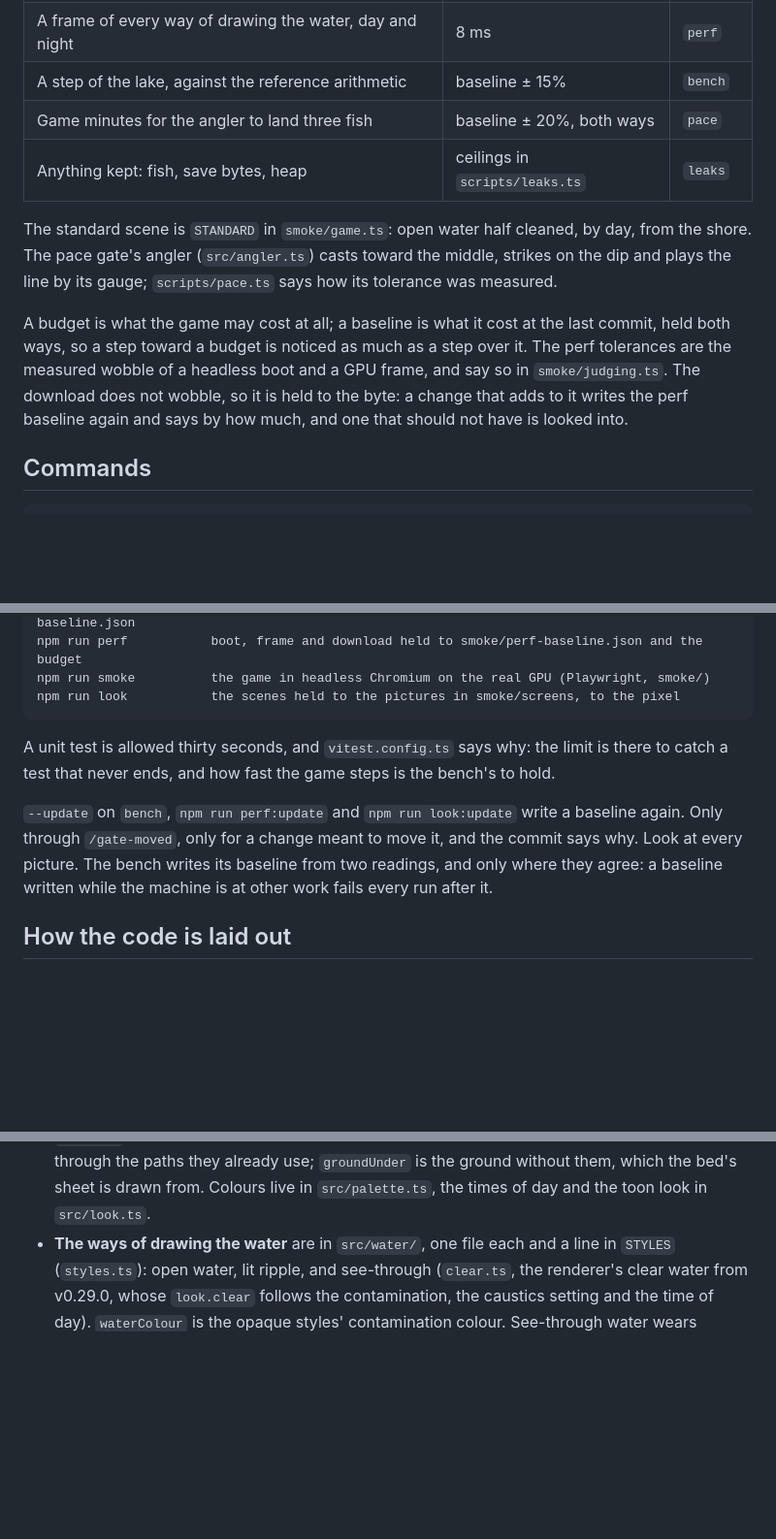
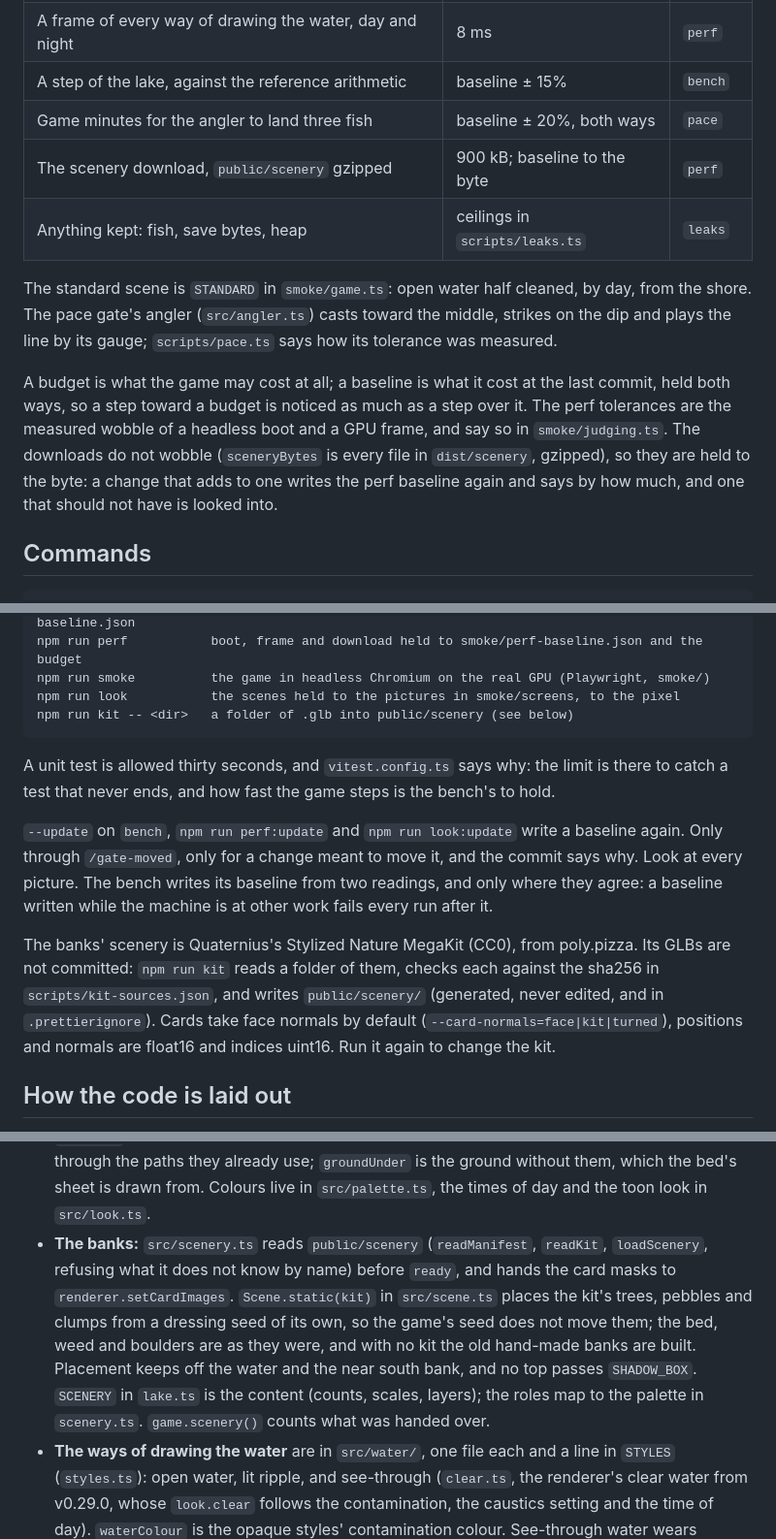
Before and after one commit to onion2k/ooerfish, a Markdown page: CLAUDE.md, 3 parts joined by grey strips. Shown at 97% size. GitHub-like rendering; blank space fills up the shorter version.

Commit message:
CLAUDE.md, the README and DESIGN.md say where the banks come from and how they are held
CLAUDE.md gains the scenery's download budget, `npm run kit` and where
the kit comes from, the banks in its layout, a model feature for a
thing on the bank, and SMOKE_PORT for a worktree's smoke. The README
credits Quaternius's Stylized Nature MegaKit (CC0), and DESIGN.md's
puffball trees become the kit's trees, plants and stones in the game's
palette. CLAUDE.md is now 301 lines, past the two hundred or so it
should be; it was 276 before this work, and is to be cut down by
itself.

Co-Authored-By: Claude Opus 5.5 <noreply@anthropic.com>

```diff
--- a/CLAUDE.md
+++ b/CLAUDE.md
@@ -51,6 +51,7 @@ Numbers, held by gates, on this machine at 1280×800:
 | A frame of every way of drawing the water, day and night | 8 ms                           | `perf`  |
 | A step of the lake, against the reference arithmetic     | baseline ± 15%                 | `bench` |
 | Game minutes for the angler to land three fish           | baseline ± 20%, both ways      | `pace`  |
+| The scenery download, `public/scenery` gzipped           | 900 kB; baseline to the byte   | `perf`  |
 | Anything kept: fish, save bytes, heap                    | ceilings in `scripts/leaks.ts` | `leaks` |
 
 The standard scene is `STANDARD` in `smoke/game.ts`: open water half
@@ -62,9 +63,10 @@ A budget is what the game may cost at all; a baseline is what it cost at
 the last commit, held both ways, so a step toward a budget is noticed as
 much as a step over it. The perf tolerances are the measured wobble of a
 headless boot and a GPU frame, and say so in `smoke/judging.ts`. The
-download does not wobble, so it is held to the byte: a change that adds to
-it writes the perf baseline again and says by how much, and one that
-should not have is looked into.
+downloads do not wobble (`sceneryBytes` is every file in `dist/scenery`,
+gzipped), so they are held to the byte: a change that adds to one writes the
+perf baseline again and says by how much, and one that should not have is
+looked into.
 
 ## Commands
 
@@ -80,6 +82,7 @@ should not have is looked into.
     npm run perf           boot, frame and download held to smoke/perf-baseline.json and the budget
     npm run smoke          the game in headless Chromium on the real GPU (Playwright, smoke/)
     npm run look           the scenes held to the pictures in smoke/screens, to the pixel
+    npm run kit -- <dir>   a folder of .glb into public/scenery (see below)
 
 A unit test is allowed thirty seconds, and `vitest.config.ts` says why: the
 limit is there to catch a test that never ends, and how fast the game steps
@@ -91,6 +94,13 @@ change meant to move it, and the commit says why. Look at every picture.
 The bench writes its baseline from two readings, and only where they agree:
 a baseline written while the machine is at other work fails every run after
 it.
+
+The banks' scenery is Quaternius's Stylized Nature MegaKit (CC0), from
+poly.pizza. Its GLBs are not committed: `npm run kit` reads a folder of them,
+checks each against the sha256 in `scripts/kit-sources.json`, and writes
+`public/scenery/` (generated, never edited, and in `.prettierignore`). Cards
+take face normals by default (`--card-normals=face|kit|turned`), positions
+and normals are float16 and indices uint16. Run it again to change the kit.
 
 ## How the code is laid out
 
@@ -111,6 +121,16 @@ it.
   keep off it through the paths they already use; `groundUnder` is the ground
   without them, which the bed's sheet is drawn from. Colours live in
   `src/palette.ts`, the times of day and the toon look in `src/look.ts`.
+- **The banks:** `src/scenery.ts` reads `public/scenery` (`readManifest`,
+  `readKit`, `loadScenery`, refusing what it does not know by name) before
+  `ready`, and hands the card masks to `renderer.setCardImages`.
+  `Scene.static(kit)` in `src/scene.ts` places the kit's trees, pebbles and
+  clumps from a dressing seed of its own, so the game's seed does not move
+  them; the bed, weed and boulders are as they were, and with no kit the old
+  hand-made banks are built. Placement keeps off the water and the near south
+  bank, and no top passes `SHADOW_BOX`. `SCENERY` in `lake.ts` is the content
+  (counts, scales, layers); the roles map to the palette in `scenery.ts`.
+  `game.scenery()` counts what was handed over.
 - **The ways of drawing the water** are in `src/water/`, one file each and a
   line in `STYLES` (`styles.ts`): open water, lit ripple, and see-through
   (`clear.ts`, the renderer's clear water from v0.29.0, whose `look.clear`
```
Also changed, not shown: other parts of CLAUDE.md (+6 -1 lines), DESIGN.md (+1 -1 lines), README.md (+4 -0 lines).
